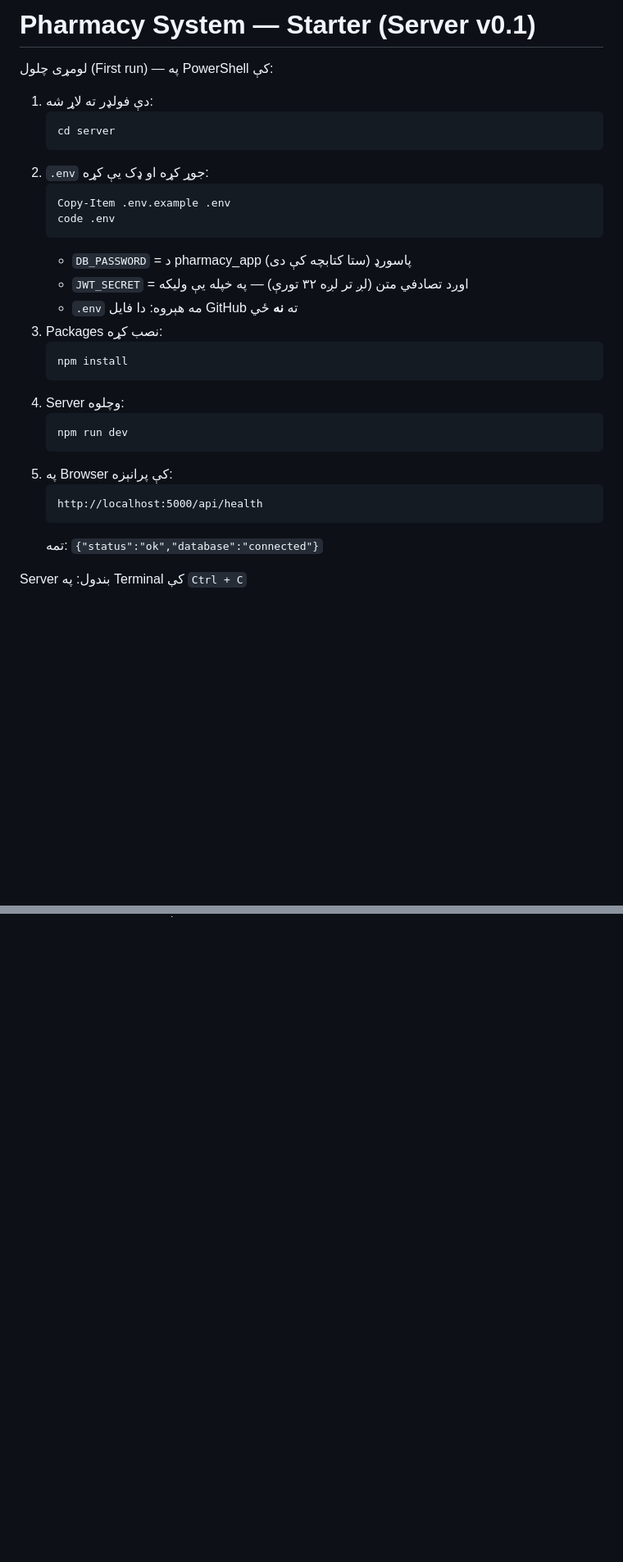
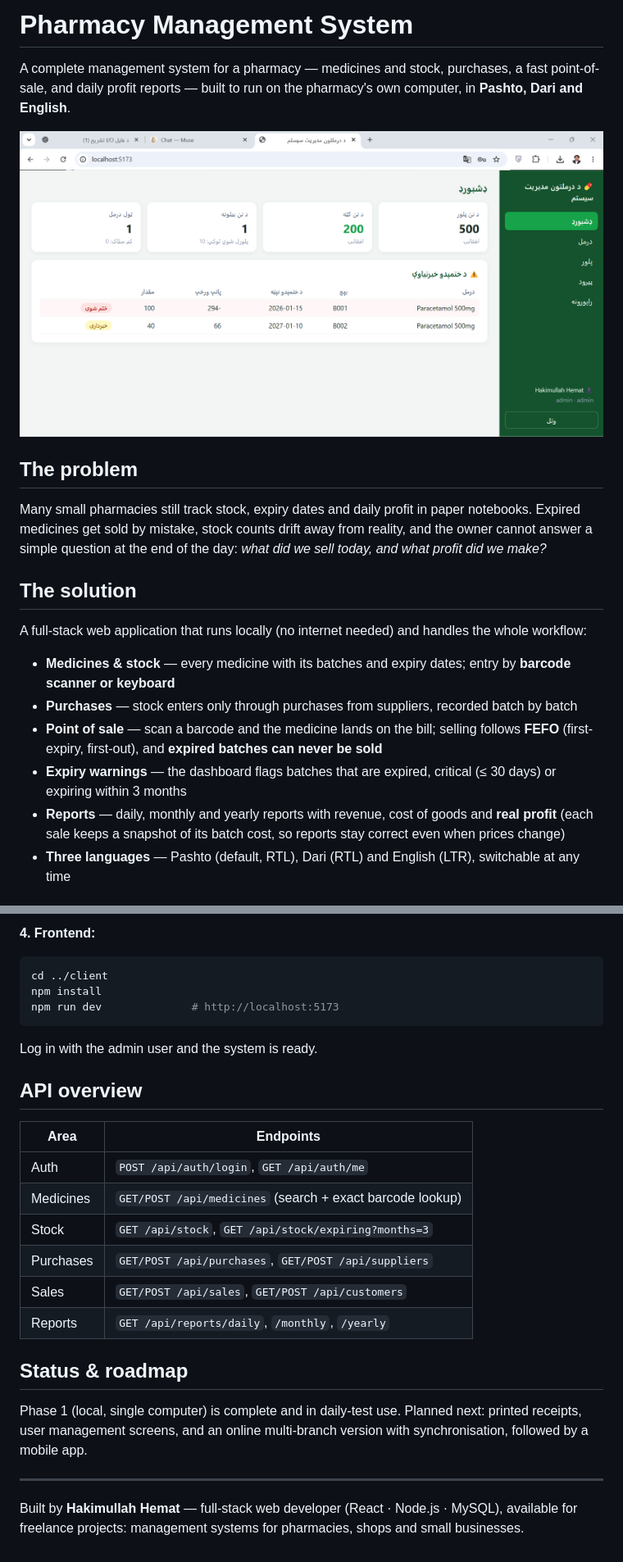
Before and after one commit to hakimullahhemat13/pharmacy-system, a Markdown page: README.md, 2 parts joined by grey strips. Shown at 82% size. Rendered like a GitHub page; pictures changed too: docs/screenshots/dashboard.png (added); blank space fills up the shorter version.

Commit message:
Add portfolio README with screenshots

````diff
--- a/README.md
+++ b/README.md
@@ -1,31 +1,21 @@
-# Pharmacy System — Starter (Server v0.1)
+# Pharmacy Management System
 
-لومړی چلول (First run) — په PowerShell کې:
+A complete management system for a pharmacy — medicines and stock, purchases, a fast point-of-sale, and daily profit reports — built to run on the pharmacy's own computer, in **Pashto, Dari and English**.
 
-1. دې فولډر ته لاړ شه:
-   ```
-   cd server
-   ```
-2. `.env` جوړ کړه او ډک یې کړه:
-   ```
-   Copy-Item .env.example .env
-   code .env
-   ```
-   - `DB_PASSWORD` = د pharmacy_app پاسورډ (ستا کتابچه کې دی)
-   - `JWT_SECRET` = اوږد تصادفي متن (لږ تر لږه ۳۲ تورې) — په خپله یې ولیکه
-   - `.env` مه هېروه: دا فایل GitHub ته **نه** ځي
-3. Packages نصب کړه:
-   ```
-   npm install
-   ```
-4. Server وچلوه:
-   ```
-   npm run dev
-   ```
-5. په Browser کې پرانېزه:
-   ```
-   http://localhost:5000/api/health
-   ```
-   تمه: `{"status":"ok","database":"connected"}`
+![Dashboard](docs/screenshots/dashboard.png)
 
-Server بندول: په Terminal کې `Ctrl + C`
+## The problem
+
+Many small pharmacies still track stock, expiry dates and daily profit in paper notebooks. Expired medicines get sold by mistake, stock counts drift away from reality, and the owner cannot answer a simple question at the end of the day: *what did we sell today, and what profit did we make?*
+
+## The solution
+
+A full-stack web application that runs locally (no internet needed) and handles the whole workflow:
+
+- **Medicines & stock** — every medicine with its batches and expiry dates; entry by **barcode scanner or keyboard**
+- **Purchases** — stock enters only through purchases from suppliers, recorded batch by batch
+- **Point of sale** — scan a barcode and the medicine lands on the bill; selling follows **FEFO** (first-expiry, first-out), and **expired batches can never be sold**
+- **Expiry warnings** — the dashboard flags batches that are expired, critical (≤ 30 days) or expiring within 3 months
+- **Reports** — daily, monthly and yearly reports with revenue, cost of goods and **real profit** (each sale keeps a snapshot of its batch cost, so reports stay correct even when prices change)
+- **Three languages** — Pashto (default, RTL), Dari (RTL) and English (LTR), switchable at any time
+
@@ -31,0 +87,30 @@ Server بندول: په Terminal کې `Ctrl + C`
+**4. Frontend:**
+
+```bash
+cd ../client
+npm install
+npm run dev              # http://localhost:5173
+```
+
+Log in with the admin user and the system is ready.
+
+## API overview
+
+| Area | Endpoints |
+| --- | --- |
+| Auth | `POST /api/auth/login`, `GET /api/auth/me` |
+| Medicines | `GET/POST /api/medicines` (search + exact barcode lookup) |
+| Stock | `GET /api/stock`, `GET /api/stock/expiring?months=3` |
+| Purchases | `GET/POST /api/purchases`, `GET/POST /api/suppliers` |
+| Sales | `GET/POST /api/sales`, `GET/POST /api/customers` |
+| Reports | `GET /api/reports/daily`, `/monthly`, `/yearly` |
+
+## Status & roadmap
+
+Phase 1 (local, single computer) is complete and in daily-test use.
+Planned next: printed receipts, user management screens, and an online
+multi-branch version with synchronisation, followed by a mobile app.
+
+---
+
+Built by **Hakimullah Hemat** — full-stack web developer (React · Node.js · MySQL), available for freelance projects: management systems for pharmacies, shops and small businesses.
````
Also changed, not shown: other parts of README.md (+65 -0 lines), docs/screenshots/login.png (added), docs/screenshots/medicines.png (added), docs/screenshots/reports.png (added), docs/screenshots/sales.png (added).
